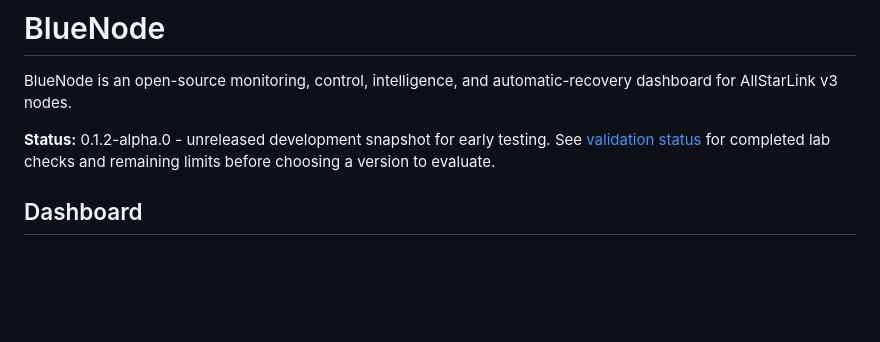
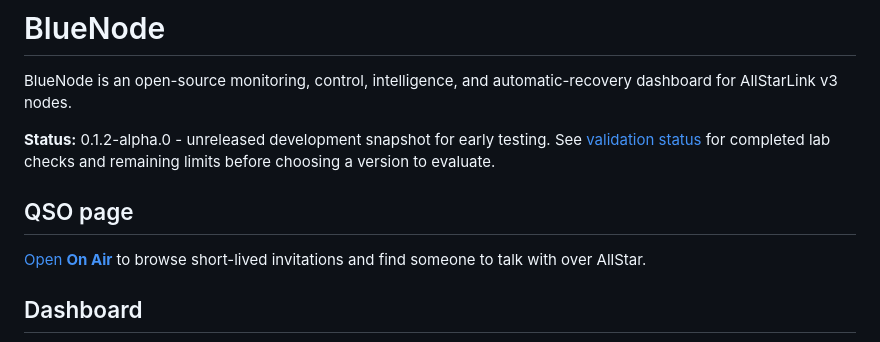
Before and after one commit to BlueKF0OZX/BlueNode, a Markdown page: README.md, the part around the change. Rendered like a GitHub page; blank space fills up the shorter version.

Commit message:
Link public On Air QSO page from README

```diff
--- a/README.md
+++ b/README.md
@@ -5,6 +5,11 @@ BlueNode is an open-source monitoring, control, intelligence, and automatic-reco
 **Status:** 0.1.2-alpha.0 - unreleased development snapshot for early testing.
 See [validation status](docs/VALIDATION_STATUS.md) for completed lab checks and
 remaining limits before choosing a version to evaluate.
+
+## QSO page
+
+[Open **On Air**](https://on-air-qso.golddigger-mb.chatgpt.site/) to browse short-lived invitations and find someone to talk with over AllStar.
+
 ## Dashboard
 
 ![BlueNode Dashboard](bluenode-dashboard.jpeg)
```
